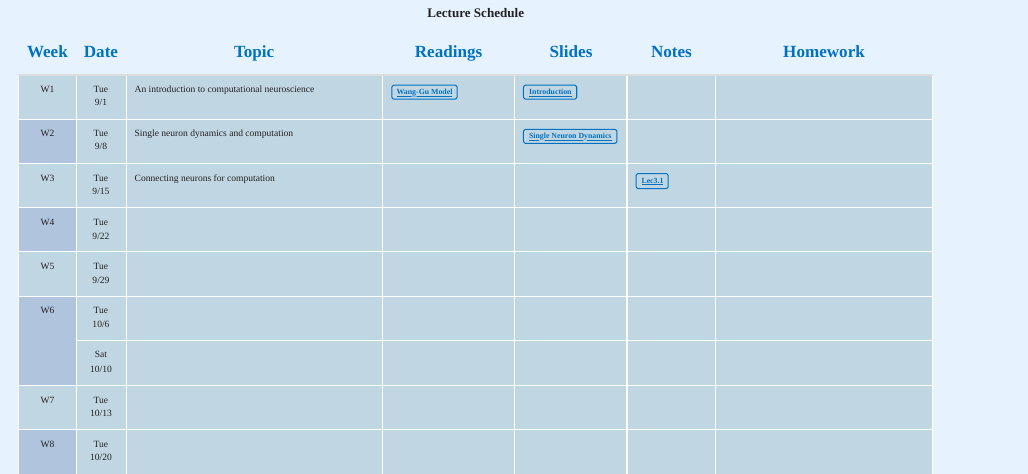
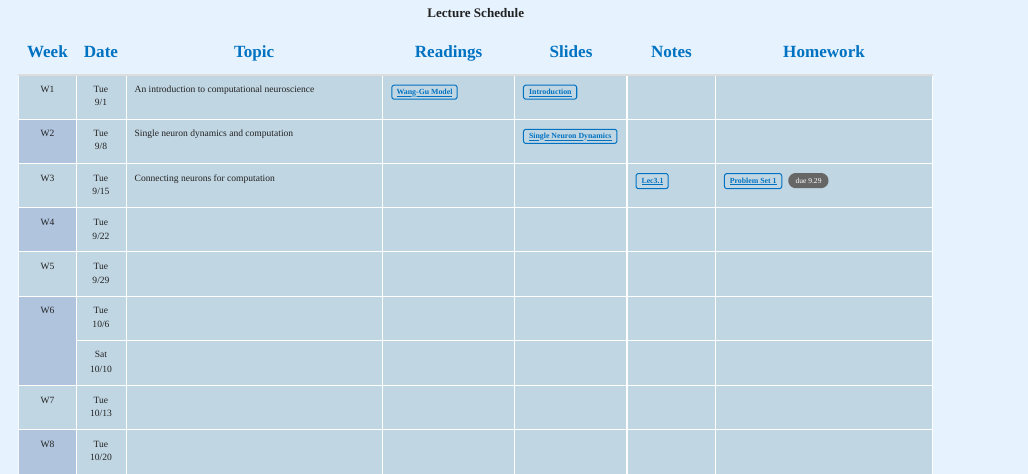
Before and after one commit to Wenlab/Computation-Neuro-Course, a Quarto document (index.qmd): the page in a window 1100 px wide, from 840 px down. Rendered offline with R 4.5, knitr and Pandoc in place of Quarto, with nearby package versions; folded parts are opened.

Commit message:
feat: :sparkles: add prblem set 1

```diff
--- a/_quarto.yml
+++ b/_quarto.yml
@@ -5,6 +5,7 @@
     - readings/
     - slides/
     - notes/
+    - homework/
 
 website:
   title: "Computational Neuroscience"
--- a/index.qmd
+++ b/index.qmd
@@ -58,7 +58,7 @@
 <tbody>
 <tr class="week-odd"><td rowspan="1" style="text-align: center;">W1</td><td style="text-align: center;">Tue<br>9/1</td><td>An introduction to computational neuroscience</td><td><a href="readings/wang_gu_model.pdf">Wang-Gu Model</a></td><td> <a href="slides/intro_to_comp_neuro.pdf">Introduction</a> </td><td></td><td></td></tr>
 <tr class="week-even"><td rowspan="1" style="text-align: center;">W2</td><td style="text-align: center;">Tue<br>9/8</td><td>Single neuron dynamics and computation</td><td></td><td><a href="slides/Connecting-Neurons-to-Perfrom-Computation.pdf">Single Neuron Dynamics</a></td><td></td><td></td></tr>
-<tr class="week-odd"><td rowspan="1" style="text-align: center;">W3</td><td style="text-align: center;">Tue<br>9/15</td><td>Connecting neurons for computation</td><td></td><td></td><td><a href="notes/lecture-note1-Sep14.pdf">Lec3.1</a></td><td></td></tr>
+<tr class="week-odd"><td rowspan="1" style="text-align: center;">W3</td><td style="text-align: center;">Tue<br>9/15</td><td>Connecting neurons for computation</td><td></td><td></td><td><a href="notes/lecture-note1-Sep14.pdf">Lec3.1</a></td><td><a href="homework/Problem-Set1.pdf">Problem Set 1</a> <span class="due">due 9.29</span></td></tr>
 <tr class="week-even"><td rowspan="1" style="text-align: center;">W4</td><td style="text-align: center;">Tue<br>9/22</td><td></td><td></td><td></td><td></td><td></td></tr>
 <tr class="week-odd"><td rowspan="1" style="text-align: center;">W5</td><td style="text-align: center;">Tue<br>9/29</td><td></td><td></td><td></td><td></td><td></td></tr>
 <tr class="week-even"><td rowspan="2" style="text-align: center;">W6</td><td style="text-align: center;">Tue<br>10/6</td><td></td><td></td><td></td><td></td><td></td></tr>
```
Also changed, not shown: homework/Problem-Set1.pdf (added).
